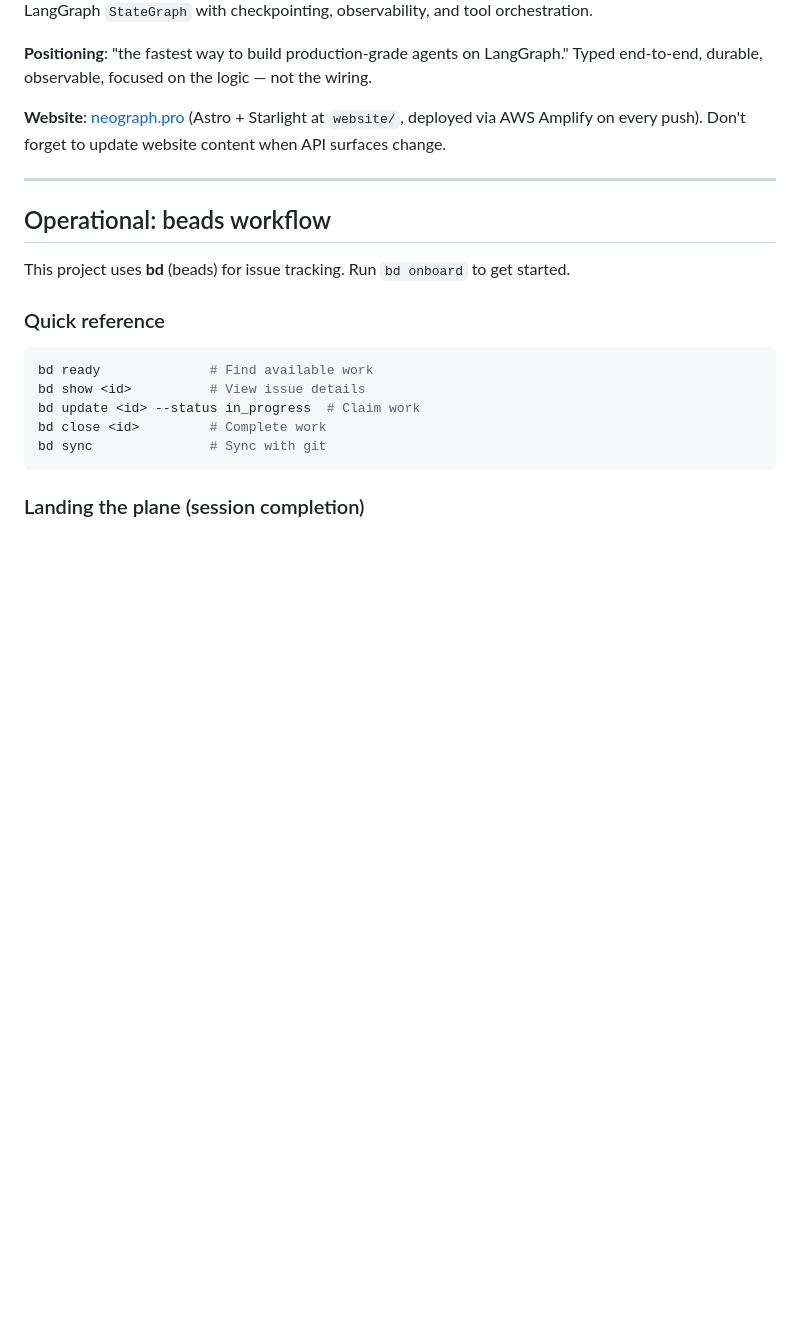
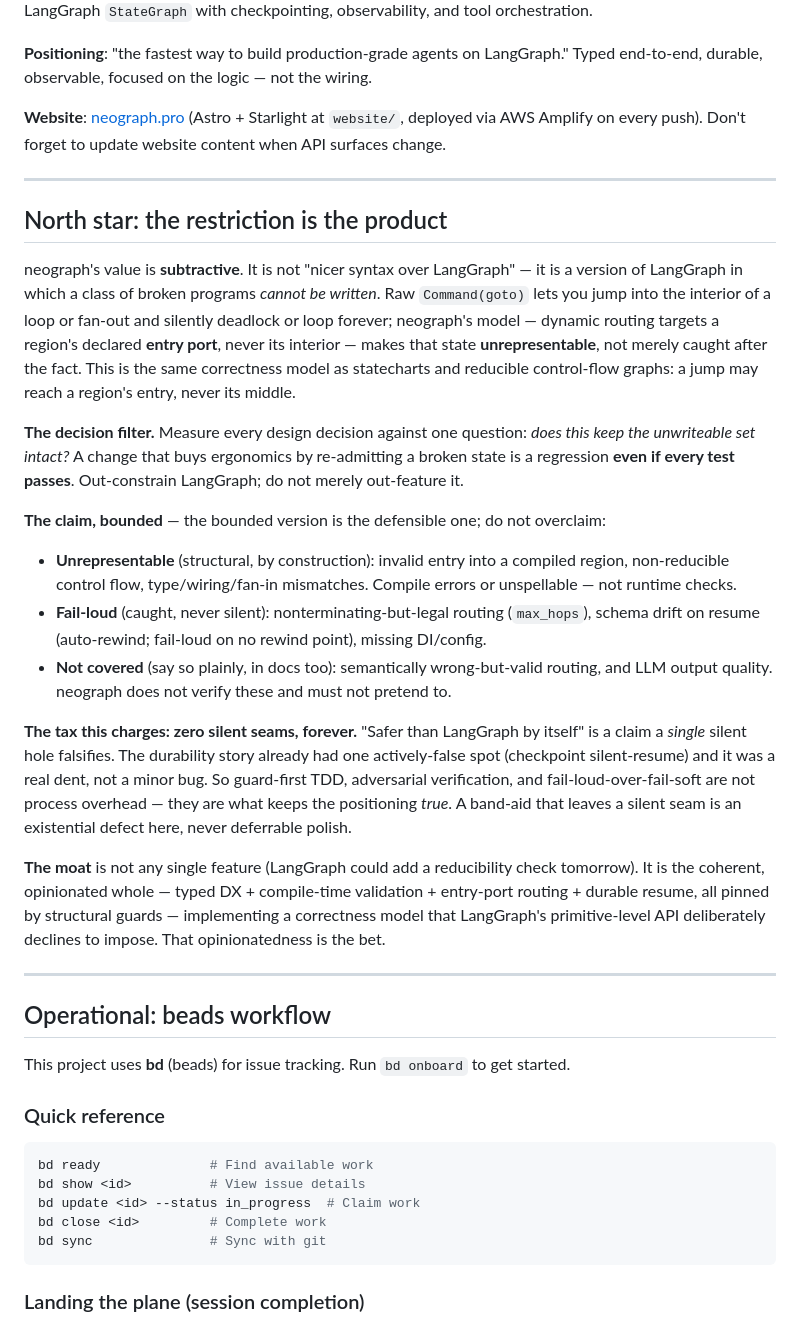
Before and after one commit to KonstantinMirin/neograph, a Markdown page: AGENTS.md, the part around the change. Drawn GitHub-style; blank space fills up the shorter version.

Commit message:
docs(agents): add north-star positioning — the restriction is the product

```diff
--- a/AGENTS.md
+++ b/AGENTS.md
@@ -11,6 +11,23 @@ A declarative LLM graph compiler on top of LangGraph. You declare a pipeline as
 **Positioning**: "the fastest way to build production-grade agents on LangGraph." Typed end-to-end, durable, observable, focused on the logic — not the wiring.
 
 **Website**: [neograph.pro](https://neograph.pro) (Astro + Starlight at `website/`, deployed via AWS Amplify on every push). Don't forget to update website content when API surfaces change.
+
+---
+
+## North star: the restriction is the product
+
+neograph's value is **subtractive**. It is not "nicer syntax over LangGraph" — it is a version of LangGraph in which a class of broken programs *cannot be written*. Raw `Command(goto)` lets you jump into the interior of a loop or fan-out and silently deadlock or loop forever; neograph's model — dynamic routing targets a region's declared **entry port**, never its interior — makes that state **unrepresentable**, not merely caught after the fact. This is the same correctness model as statecharts and reducible control-flow graphs: a jump may reach a region's entry, never its middle.
+
+**The decision filter.** Measure every design decision against one question: *does this keep the unwriteable set intact?* A change that buys ergonomics by re-admitting a broken state is a regression **even if every test passes**. Out-constrain LangGraph; do not merely out-feature it.
+
+**The claim, bounded** — the bounded version is the defensible one; do not overclaim:
+- **Unrepresentable** (structural, by construction): invalid entry into a compiled region, non-reducible control flow, type/wiring/fan-in mismatches. Compile errors or unspellable — not runtime checks.
+- **Fail-loud** (caught, never silent): nonterminating-but-legal routing (`max_hops`), schema drift on resume (auto-rewind; fail-loud on no rewind point), missing DI/config.
+- **Not covered** (say so plainly, in docs too): semantically wrong-but-valid routing, and LLM output quality. neograph does not verify these and must not pretend to.
+
+**The tax this charges: zero silent seams, forever.** "Safer than LangGraph by itself" is a claim a *single* silent hole falsifies. The durability story already had one actively-false spot (checkpoint silent-resume) and it was a real dent, not a minor bug. So guard-first TDD, adversarial verification, and fail-loud-over-fail-soft are not process overhead — they are what keeps the positioning *true*. A band-aid that leaves a silent seam is an existential defect here, never deferrable polish.
+
+**The moat** is not any single feature (LangGraph could add a reducibility check tomorrow). It is the coherent, opinionated whole — typed DX + compile-time validation + entry-port routing + durable resume, all pinned by structural guards — implementing a correctness model that LangGraph's primitive-level API deliberately declines to impose. That opinionatedness is the bet.
 
 ---
 
```
